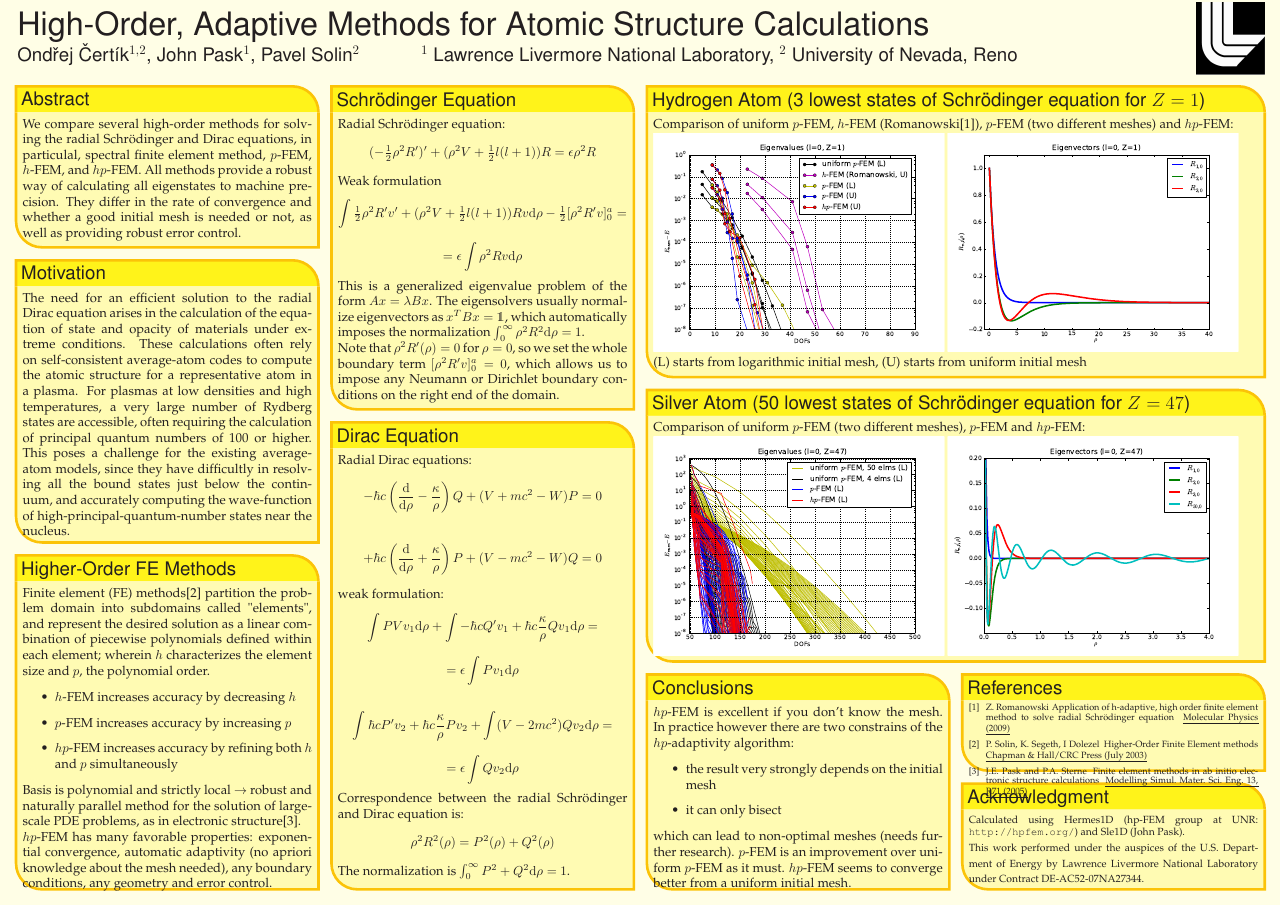
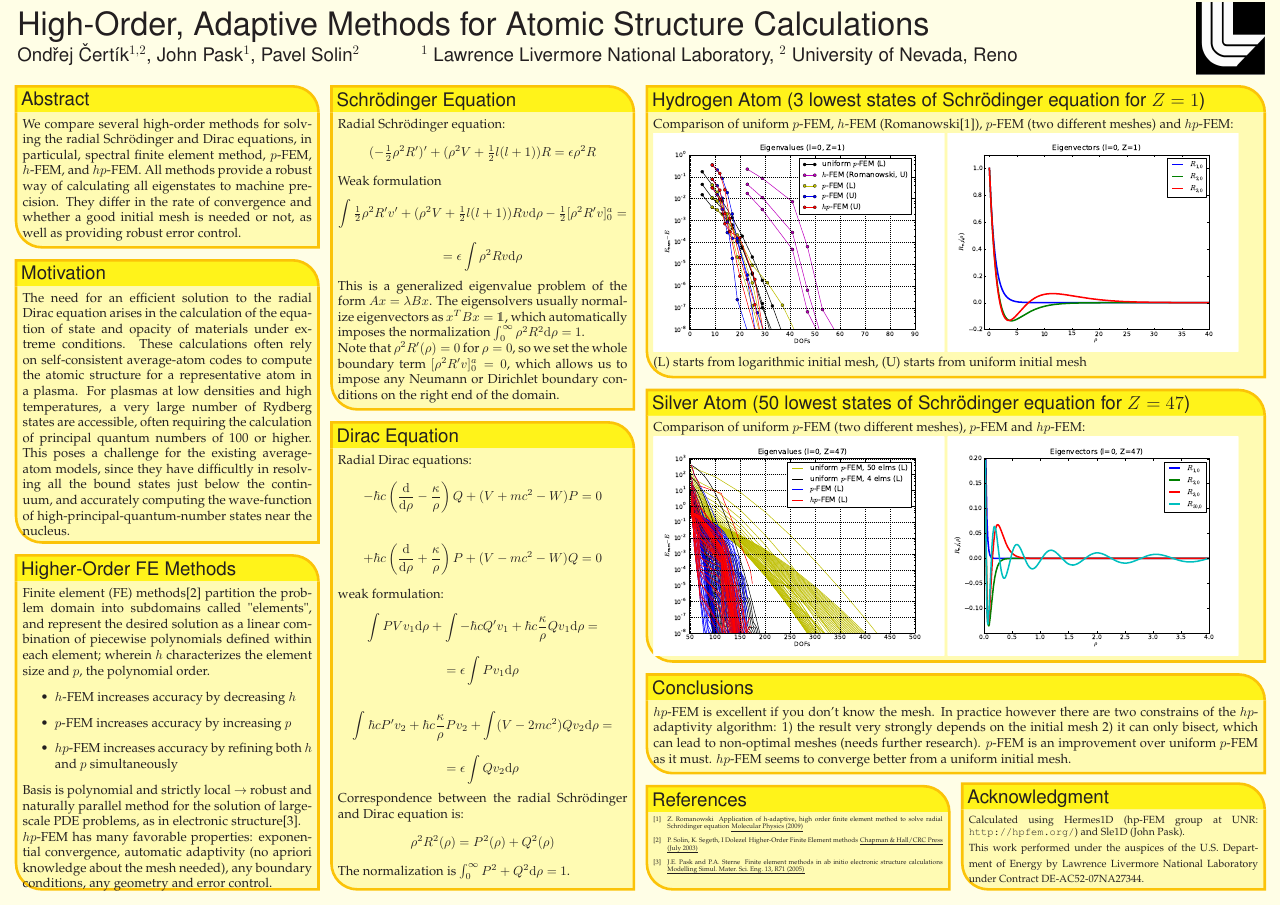
Before and after one commit to certik/cos-10-poster, a LaTeX poster (poster_landscape.tex): the whole page. Compiled offline with pdfLaTeX.

Commit message:
Try to fit everything into boxes

```diff
--- a/poster_landscape.tex
+++ b/poster_landscape.tex
@@ -292,33 +292,19 @@ Comparison of uniform $p$-FEM (two different meshes), $p$-FEM and $hp$-FEM:\\
     \includegraphics[height=0.25\textheight]{silver_vec}
   }%
 %%%%%%%%%%%%%%%%%%%%%%%%%%%%%%%%%%%%%%%%%%%%%%%%%%%%%%%%%%%%%%%%%%%%%%%%%%%%%%
-\headerbox{Conclusions}{name=questions,column=2,span=1,above=bottom,below=silver}{
+\headerbox{Conclusions}{name=conclusions,column=2,span=2,below=silver}{
 %%%%%%%%%%%%%%%%%%%%%%%%%%%%%%%%%%%%%%%%%%%%%%%%%%%%%%%%%%%%%%%%%%%%%%%%%%%%%%
 $hp$-FEM is excellent if you don't know the mesh.
 In practice however there are two constrains of the $hp$-adaptivity algorithm:
-\begin{itemize}
-\item the result very strongly depends on the initial mesh
-\item it can only bisect
-\end{itemize}
+1) the result very strongly depends on the initial mesh 2) it can only bisect,
 which can lead to non-optimal meshes (needs further research).
 $p$-FEM is an improvement over uniform $p$-FEM as it must.
 $hp$-FEM seems to converge better from a uniform initial mesh.
   }%
 %%%%%%%%%%%%%%%%%%%%%%%%%%%%%%%%%%%%%%%%%%%%%%%%%%%%%%%%%%%%%%%%%%%%%%%%%%%%%%
-  \headerbox{Acknowledgment}{name=funding,column=3,span=1,above=bottom}{
+\headerbox{References}{name=references,column=2,above=bottom,below=conclusions}{
 %%%%%%%%%%%%%%%%%%%%%%%%%%%%%%%%%%%%%%%%%%%%%%%%%%%%%%%%%%%%%%%%%%%%%%%%%%%%%%
-  \smaller
-Calculated using Hermes1D (hp-FEM group at UNR:
-\texttt{http://hpfem.org/}) and Sle1D
-(John Pask).
-
-   This work performed under the auspices of the U.S. Department of Energy by
-   Lawrence Livermore National Laboratory under Contract DE-AC52-07NA27344.
-  }%
-%%%%%%%%%%%%%%%%%%%%%%%%%%%%%%%%%%%%%%%%%%%%%%%%%%%%%%%%%%%%%%%%%%%%%%%%%%%%%%
-  \headerbox{References}{name=references,column=3,above=funding,below=silver}{
-%%%%%%%%%%%%%%%%%%%%%%%%%%%%%%%%%%%%%%%%%%%%%%%%%%%%%%%%%%%%%%%%%%%%%%%%%%%%%%
-    \scriptsize
+    \tiny
     \vspace{-0.4em}
     \bibliographystyle{ieee}
     \renewcommand{\section}[2]{\vskip 0.05em}
@@ -341,6 +327,17 @@ Calculated using Hermes1D (hp-FEM group at UNR:
       (2005)}
       \end{thebibliography}
   }%
+%%%%%%%%%%%%%%%%%%%%%%%%%%%%%%%%%%%%%%%%%%%%%%%%%%%%%%%%%%%%%%%%%%%%%%%%%%%%%%
+  \headerbox{Acknowledgment}{name=funding,column=3,span=1,above=bottom}{
+%%%%%%%%%%%%%%%%%%%%%%%%%%%%%%%%%%%%%%%%%%%%%%%%%%%%%%%%%%%%%%%%%%%%%%%%%%%%%%
+  \smaller
+Calculated using Hermes1D (hp-FEM group at UNR:
+\texttt{http://hpfem.org/}) and Sle1D
+(John Pask).
+
+   This work performed under the auspices of the U.S. Department of Energy by
+   Lawrence Livermore National Laboratory under Contract DE-AC52-07NA27344.
+  }%
 \end{poster}%
 %
 \end{document}
```
